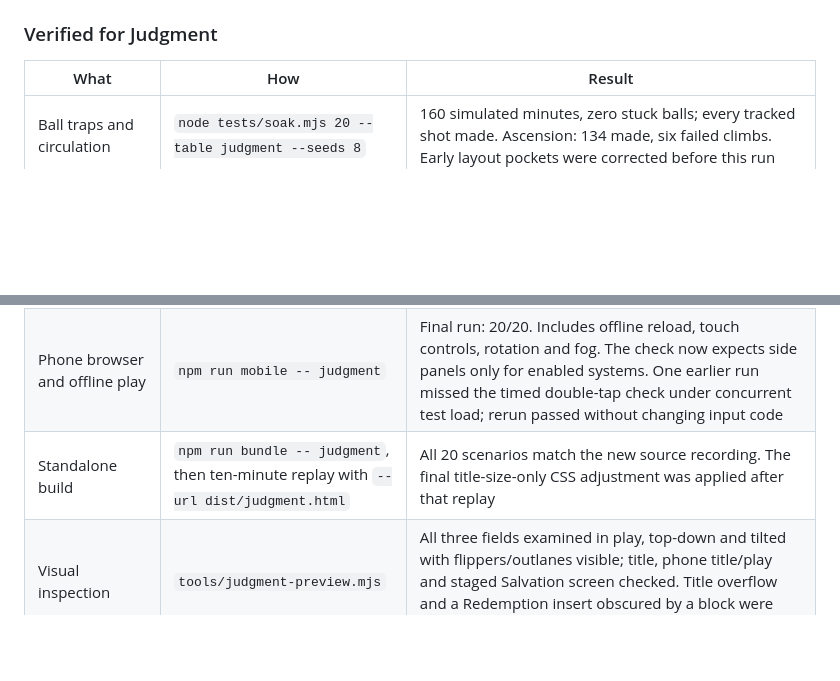
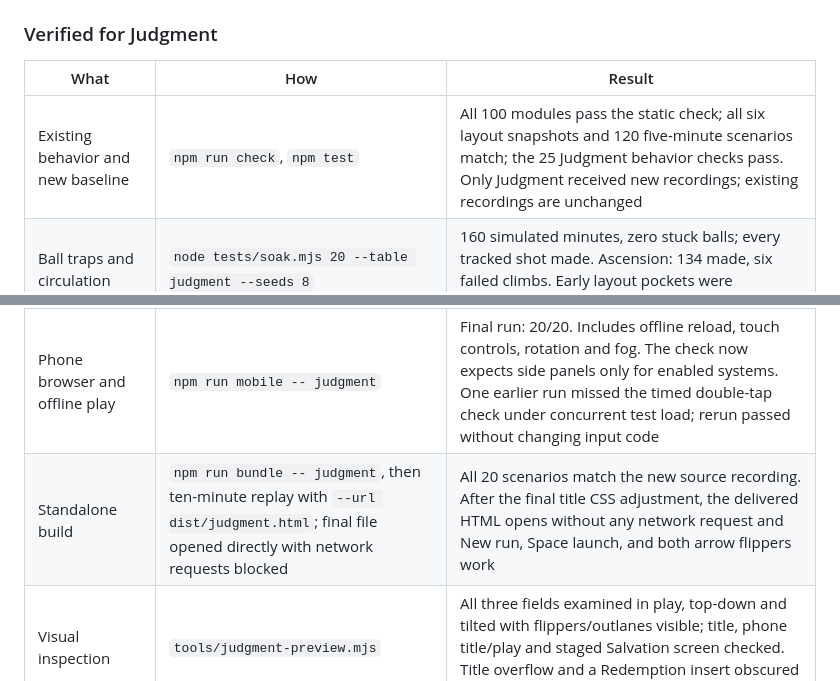
Before and after one commit to NeruoDissident/pinballsauce, a Markdown page: docs/STATUS.md, 2 parts joined by grey strips. Rendered like a GitHub page; blank space fills up the shorter version.

Commit message:
Record final Judgment regression and offline delivery checks

```diff
--- a/docs/STATUS.md
+++ b/docs/STATUS.md
@@ -22,13 +22,14 @@ Updated 11 October 2026 with Judgment. The earlier stages below retain their ori
 
 | What | How | Result |
 |---|---|---|
+| Existing behavior and new baseline | `npm run check`, `npm test` | All 100 modules pass the static check; all six layout snapshots and 120 five-minute scenarios match; the 25 Judgment behavior checks pass. Only Judgment received new recordings; existing recordings are unchanged |
 | Ball traps and circulation | `node tests/soak.mjs 20 --table judgment --seeds 8` | 160 simulated minutes, zero stuck balls; every tracked shot made. Ascension: 134 made, six failed climbs. Early layout pockets were corrected before this run |
 | Flipper coverage | `npm run reach -- judgment` | All six flippers reach multiple shots. The fixed roll-down probe did not hit Heaven's Virtues/right orbit or Earth's Candles/right orbit; all four were reached by the longer soak. This does not prove every shot is equally easy to aim |
 | Launch and shot lamps | `npm run standards -- judgment` | 48/48 fair launches; 21/21 feature shots with inserts; required state lamps; 56-unit flipper gaps; all fields connected. Goals are custom rules, so the data-goal count is zero; goal lighting is tested separately below |
 | Complete rules and custom goal lights | `node tests/judgment.mjs` | 25 checks: physical falls, Earth serve, lower field cannot activate its plunger, Redemption return, distinct souls, every goal phase lit, three-ball Armageddon, Chains protection, Beast defeat, Salvation, Grace, endless reset, save/continue and both Choir locks |
 | Disabled systems | `npm run switches -- judgment` | Loads, plays and ends with every optional system off, as shipped |
 | Phone browser and offline play | `npm run mobile -- judgment` | Final run: 20/20. Includes offline reload, touch controls, rotation and fog. The check now expects side panels only for enabled systems. One earlier run missed the timed double-tap check under concurrent test load; rerun passed without changing input code |
-| Standalone build | `npm run bundle -- judgment`, then ten-minute replay with `--url dist/judgment.html` | All 20 scenarios match the new source recording. The final title-size-only CSS adjustment was applied after that replay |
+| Standalone build | `npm run bundle -- judgment`, then ten-minute replay with `--url dist/judgment.html`; final file opened directly with network requests blocked | All 20 scenarios match the new source recording. After the final title CSS adjustment, the delivered HTML opens without any network request and New run, Space launch, and both arrow flippers work |
 | Visual inspection | `tools/judgment-preview.mjs` | All three fields examined in play, top-down and tilted with flippers/outlanes visible; title, phone title/play and staged Salvation screen checked. Title overflow and a Redemption insert obscured by a block were corrected |
 
 ### Not verified for Judgment
```
